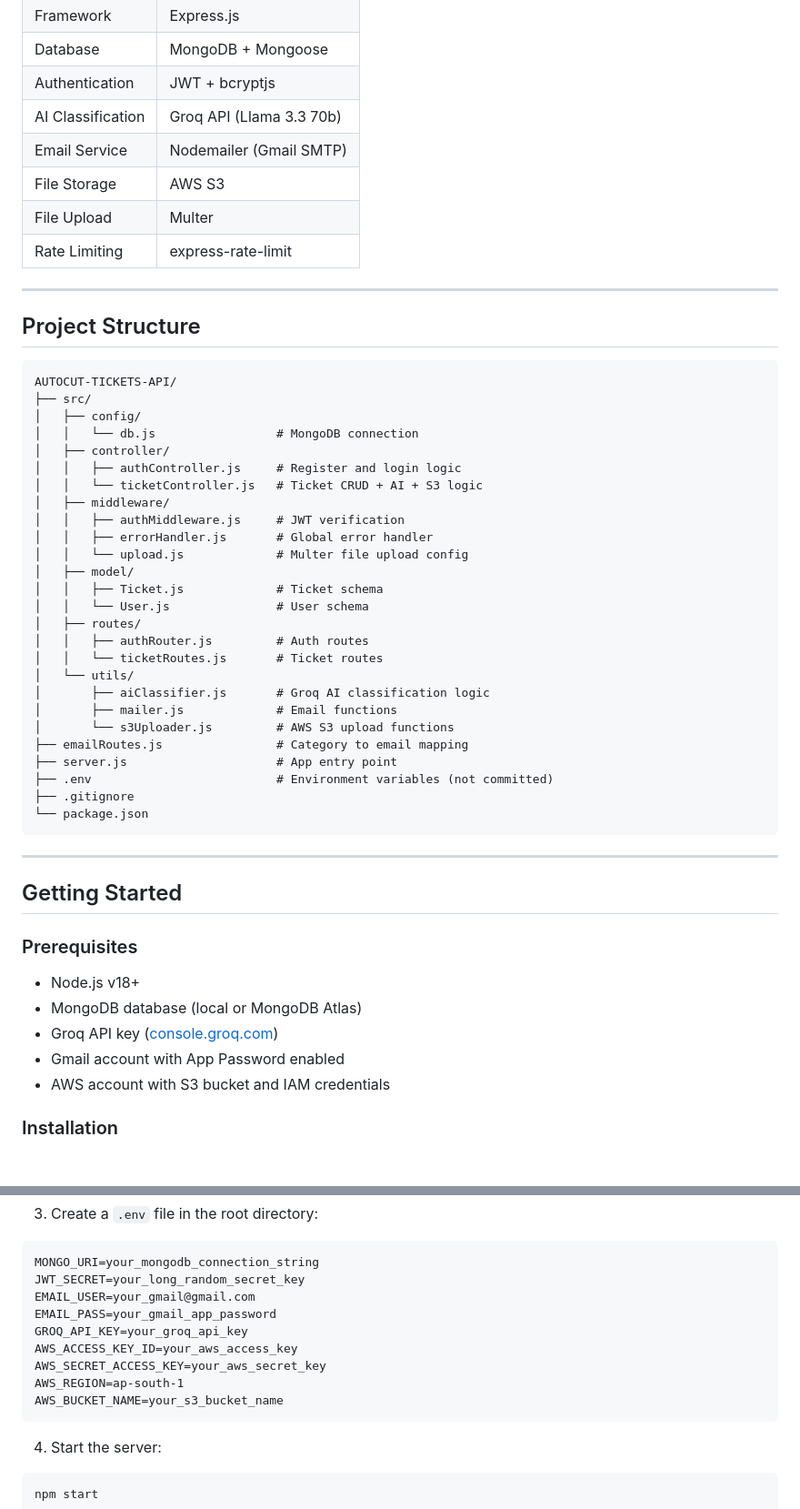
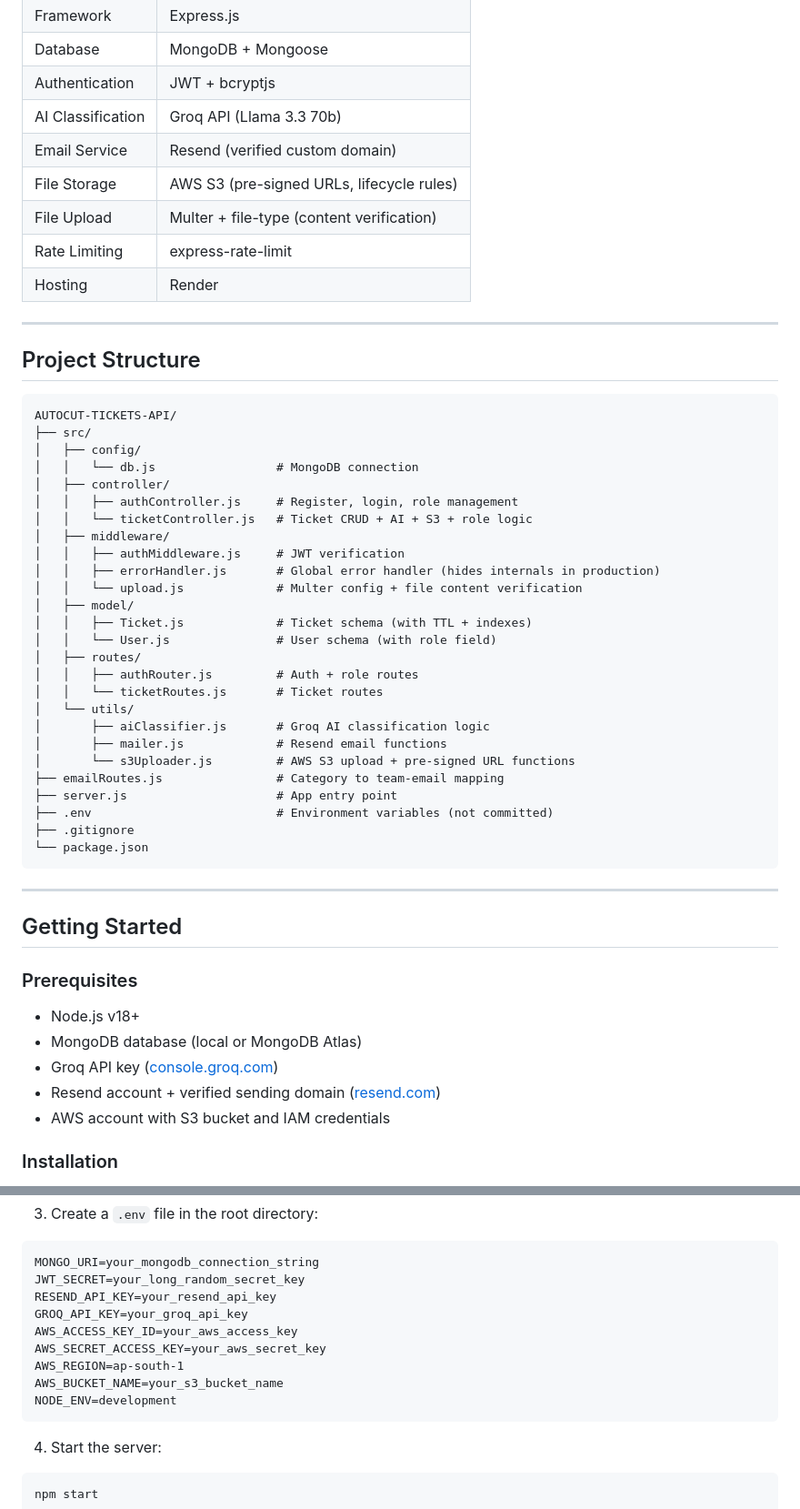
Before and after one commit to rushi-0/autocut-tickets-api, a Markdown page: README.md, 2 parts joined by grey strips. Shown at 91% size. GitHub-like rendering; blank space fills up the shorter version.

````diff
--- a/README.md
+++ b/README.md
@@ -27,10 +35,11 @@ An AI-powered automated ticket management system built with Node.js, Express, an
 | Database | MongoDB + Mongoose |
 | Authentication | JWT + bcryptjs |
 | AI Classification | Groq API (Llama 3.3 70b) |
-| Email Service | Nodemailer (Gmail SMTP) |
-| File Storage | AWS S3 |
-| File Upload | Multer |
+| Email Service | Resend (verified custom domain) |
+| File Storage | AWS S3 (pre-signed URLs, lifecycle rules) |
+| File Upload | Multer + file-type (content verification) |
 | Rate Limiting | express-rate-limit |
+| Hosting | Render |
 
 ---
 
@@ -42,23 +51,23 @@ AUTOCUT-TICKETS-API/
 │   ├── config/
 │   │   └── db.js                 # MongoDB connection
 │   ├── controller/
-│   │   ├── authController.js     # Register and login logic
-│   │   └── ticketController.js   # Ticket CRUD + AI + S3 logic
+│   │   ├── authController.js     # Register, login, role management
+│   │   └── ticketController.js   # Ticket CRUD + AI + S3 + role logic
 │   ├── middleware/
 │   │   ├── authMiddleware.js     # JWT verification
-│   │   ├── errorHandler.js       # Global error handler
-│   │   └── upload.js             # Multer file upload config
+│   │   ├── errorHandler.js       # Global error handler (hides internals in production)
+│   │   └── upload.js             # Multer config + file content verification
 │   ├── model/
-│   │   ├── Ticket.js             # Ticket schema
-│   │   └── User.js               # User schema
+│   │   ├── Ticket.js             # Ticket schema (with TTL + indexes)
+│   │   └── User.js               # User schema (with role field)
 │   ├── routes/
-│   │   ├── authRouter.js         # Auth routes
+│   │   ├── authRouter.js         # Auth + role routes
 │   │   └── ticketRoutes.js       # Ticket routes
 │   └── utils/
 │       ├── aiClassifier.js       # Groq AI classification logic
-│       ├── mailer.js             # Email functions
-│       └── s3Uploader.js         # AWS S3 upload functions
-├── emailRoutes.js                # Category to email mapping
+│       ├── mailer.js             # Resend email functions
+│       └── s3Uploader.js         # AWS S3 upload + pre-signed URL functions
+├── emailRoutes.js                # Category to team-email mapping
 ├── server.js                     # App entry point
 ├── .env                          # Environment variables (not committed)
 ├── .gitignore
@@ -74,7 +83,7 @@ AUTOCUT-TICKETS-API/
 - Node.js v18+
 - MongoDB database (local or MongoDB Atlas)
 - Groq API key ([console.groq.com](https://console.groq.com))
-- Gmail account with App Password enabled
+- Resend account + verified sending domain ([resend.com](https://resend.com))
 - AWS account with S3 bucket and IAM credentials
 
 ### Installation
@@ -94,13 +103,13 @@ npm install
 ```dotenv
 MONGO_URI=your_mongodb_connection_string
 JWT_SECRET=your_long_random_secret_key
-EMAIL_USER=your_gmail@gmail.com
-EMAIL_PASS=your_gmail_app_password
+RESEND_API_KEY=your_resend_api_key
 GROQ_API_KEY=your_groq_api_key
 AWS_ACCESS_KEY_ID=your_aws_access_key
 AWS_SECRET_ACCESS_KEY=your_aws_secret_key
 AWS_REGION=ap-south-1
 AWS_BUCKET_NAME=your_s3_bucket_name
+NODE_ENV=development
 ```
 
 4. Start the server:
````
Also changed, not shown: other parts of README.md (+63 -36 lines).
